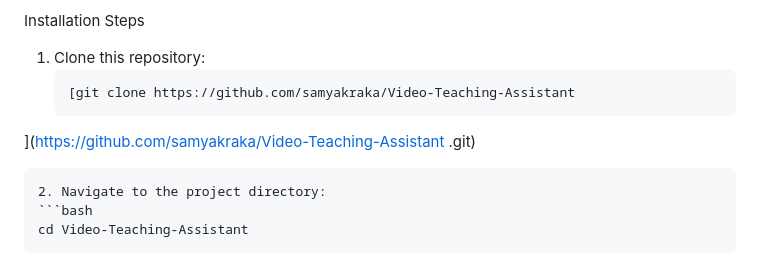
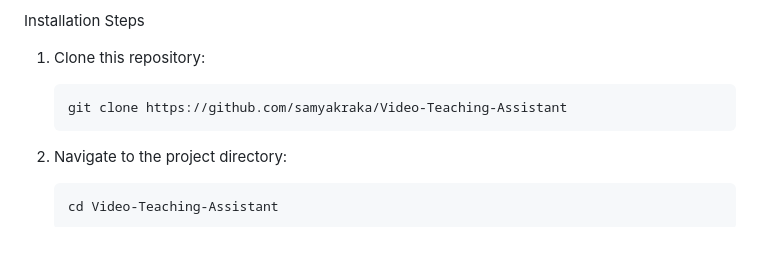
Before and after one commit to samyakraka/Video-Teaching-Assistant, a Markdown page: README.md, the part around the change. GitHub-like rendering.

````diff
--- a/README.md
+++ b/README.md
@@ -60,10 +60,9 @@ https://github.com/user-attachments/assets/e5dd084b-c4cb-410e-8bb5-f89c24fa6e28
 Installation Steps
 1. Clone this repository:
    ```bash
-   [git clone https://github.com/samyakraka/Video-Teaching-Assistant
-](https://github.com/samyakraka/Video-Teaching-Assistant
-.git)
+   git clone https://github.com/samyakraka/Video-Teaching-Assistant
    ```
+
 2. Navigate to the project directory:
    ```bash
    cd Video-Teaching-Assistant
````
